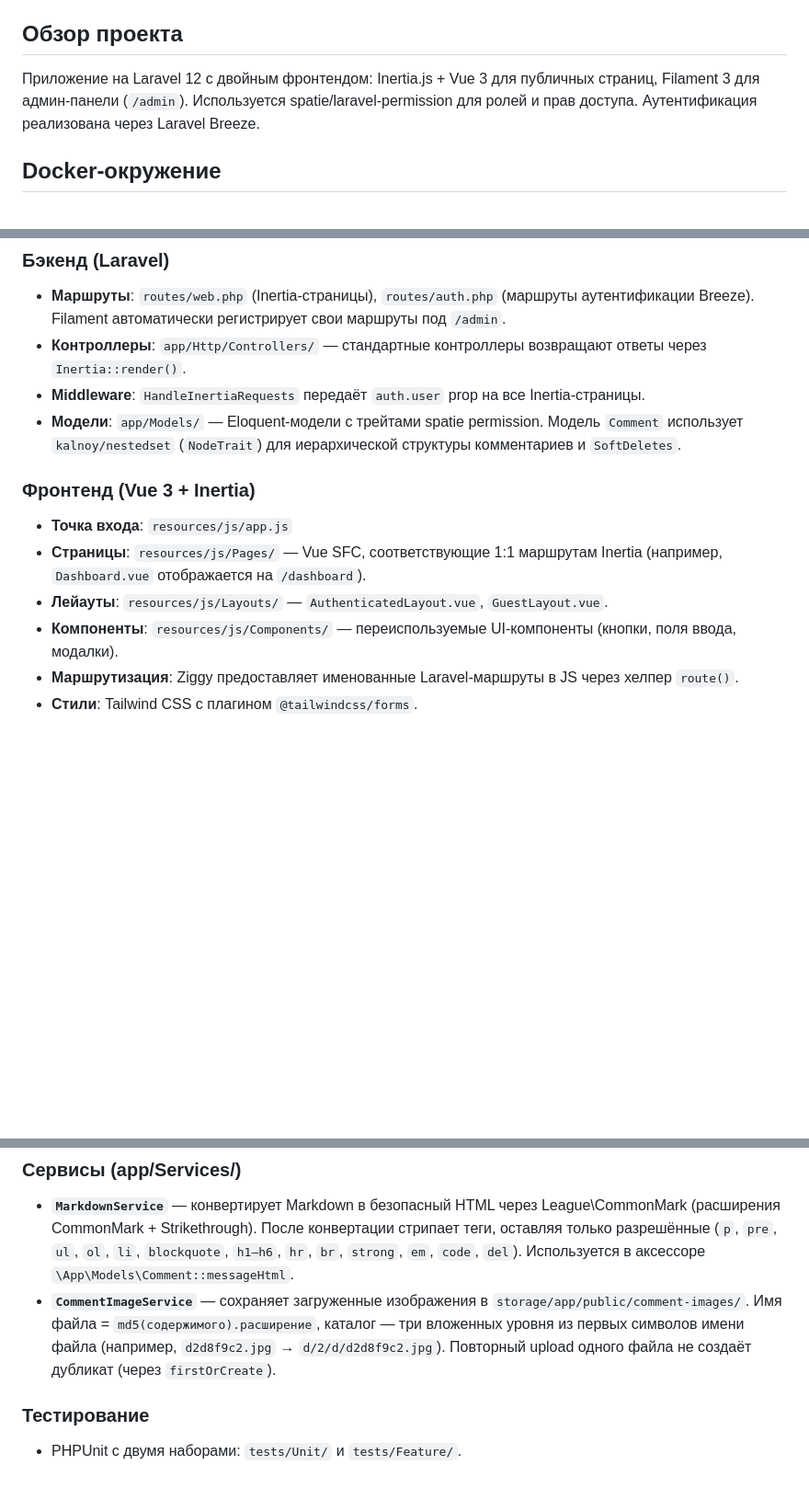
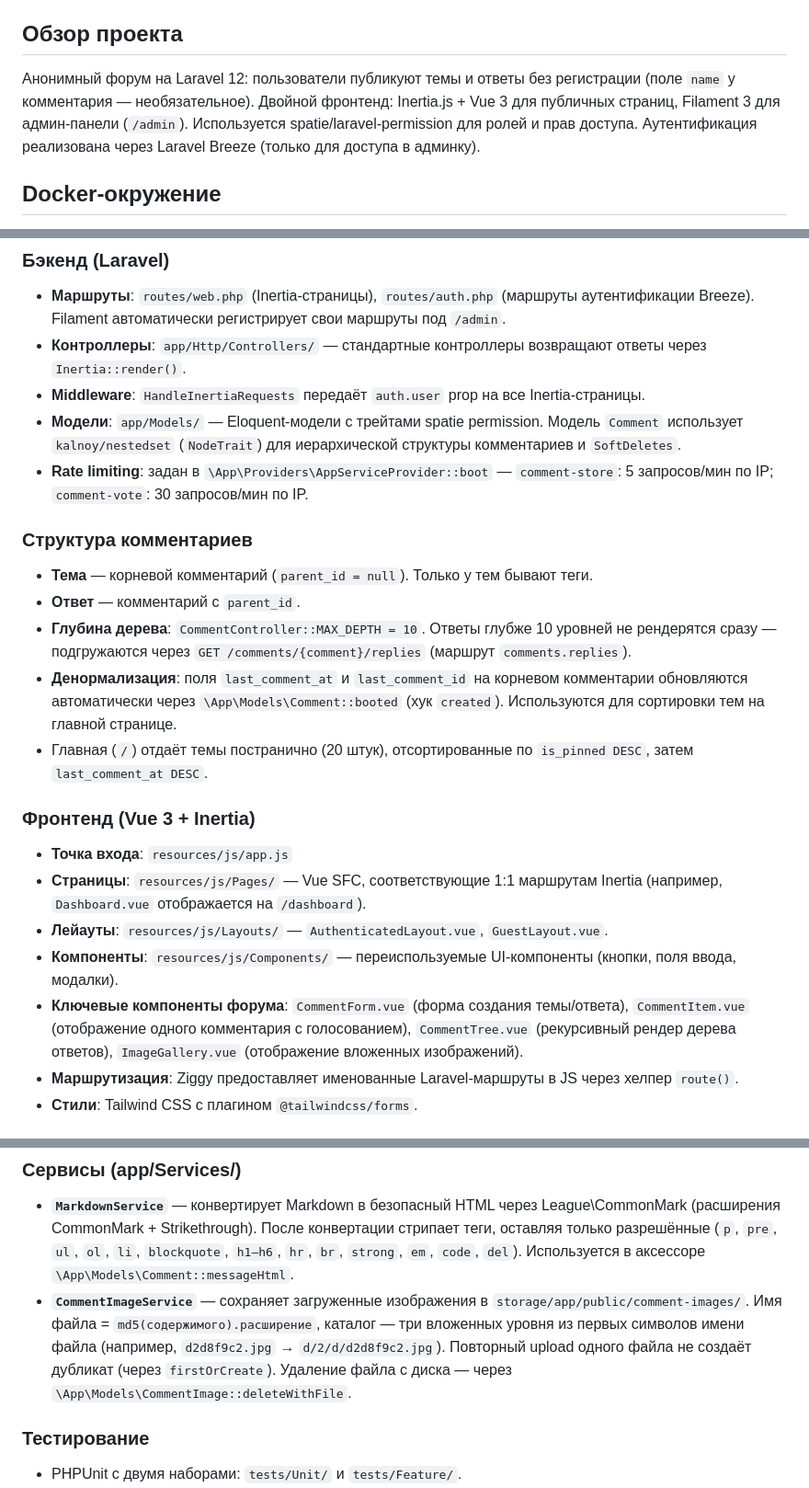
Before and after one commit to another-style/project, a Markdown page: CLAUDE.md, 3 parts joined by grey strips. Shown at 92% size. Drawn GitHub-style; blank space fills up the shorter version.

Commit message:
Обновил CLAUDE.md

```diff
--- a/CLAUDE.md
+++ b/CLAUDE.md
@@ -15,7 +17,7 @@
 
 ## Обзор проекта
 
-Приложение на Laravel 12 с двойным фронтендом: Inertia.js + Vue 3 для публичных страниц, Filament 3 для админ-панели (`/admin`). Используется spatie/laravel-permission для ролей и прав доступа. Аутентификация реализована через Laravel Breeze.
+Анонимный форум на Laravel 12: пользователи публикуют темы и ответы без регистрации (поле `name` у комментария — необязательное). Двойной фронтенд: Inertia.js + Vue 3 для публичных страниц, Filament 3 для админ-панели (`/admin`). Используется spatie/laravel-permission для ролей и прав доступа. Аутентификация реализована через Laravel Breeze (только для доступа в админку).
 
 ## Docker-окружение
 
@@ -76,12 +78,21 @@ docker compose exec php php artisan ide-helper:models -W "\App\Models\{Model}"
 - **Контроллеры**: `app/Http/Controllers/` — стандартные контроллеры возвращают ответы через `Inertia::render()`.
 - **Middleware**: `HandleInertiaRequests` передаёт `auth.user` prop на все Inertia-страницы.
 - **Модели**: `app/Models/` — Eloquent-модели с трейтами spatie permission. Модель `Comment` использует `kalnoy/nestedset` (`NodeTrait`) для иерархической структуры комментариев и `SoftDeletes`.
+- **Rate limiting**: задан в `\App\Providers\AppServiceProvider::boot` — `comment-store`: 5 запросов/мин по IP; `comment-vote`: 30 запросов/мин по IP.
+
+### Структура комментариев
+- **Тема** — корневой комментарий (`parent_id = null`). Только у тем бывают теги.
+- **Ответ** — комментарий с `parent_id`.
+- **Глубина дерева**: `CommentController::MAX_DEPTH = 10`. Ответы глубже 10 уровней не рендерятся сразу — подгружаются через `GET /comments/{comment}/replies` (маршрут `comments.replies`).
+- **Денормализация**: поля `last_comment_at` и `last_comment_id` на корневом комментарии обновляются автоматически через `\App\Models\Comment::booted` (хук `created`). Используются для сортировки тем на главной странице.
+- Главная (`/`) отдаёт темы постранично (20 штук), отсортированные по `is_pinned DESC`, затем `last_comment_at DESC`.
 
 ### Фронтенд (Vue 3 + Inertia)
 - **Точка входа**: `resources/js/app.js`
 - **Страницы**: `resources/js/Pages/` — Vue SFC, соответствующие 1:1 маршрутам Inertia (например, `Dashboard.vue` отображается на `/dashboard`).
 - **Лейауты**: `resources/js/Layouts/` — `AuthenticatedLayout.vue`, `GuestLayout.vue`.
 - **Компоненты**: `resources/js/Components/` — переиспользуемые UI-компоненты (кнопки, поля ввода, модалки).
+- **Ключевые компоненты форума**: `CommentForm.vue` (форма создания темы/ответа), `CommentItem.vue` (отображение одного комментария с голосованием), `CommentTree.vue` (рекурсивный рендер дерева ответов), `ImageGallery.vue` (отображение вложенных изображений).
 - **Маршрутизация**: Ziggy предоставляет именованные Laravel-маршруты в JS через хелпер `route()`.
 - **Стили**: Tailwind CSS с плагином `@tailwindcss/forms`.
 
@@ -118,7 +129,7 @@ docker compose exec php php artisan ide-helper:models -W "\App\Models\{Model}"
 ### Сервисы (app/Services/)
 
 - **`MarkdownService`** — конвертирует Markdown в безопасный HTML через League\CommonMark (расширения CommonMark + Strikethrough). После конвертации стрипает теги, оставляя только разрешённые (`p`, `pre`, `ul`, `ol`, `li`, `blockquote`, `h1–h6`, `hr`, `br`, `strong`, `em`, `code`, `del`). Используется в аксессоре `\App\Models\Comment::messageHtml`.
-- **`CommentImageService`** — сохраняет загруженные изображения в `storage/app/public/comment-images/`. Имя файла = `md5(содержимого).расширение`, каталог — три вложенных уровня из первых символов имени файла (например, `d2d8f9c2.jpg` → `d/2/d/d2d8f9c2.jpg`). Повторный upload одного файла не создаёт дубликат (через `firstOrCreate`).
+- **`CommentImageService`** — сохраняет загруженные изображения в `storage/app/public/comment-images/`. Имя файла = `md5(содержимого).расширение`, каталог — три вложенных уровня из первых символов имени файла (например, `d2d8f9c2.jpg` → `d/2/d/d2d8f9c2.jpg`). Повторный upload одного файла не создаёт дубликат (через `firstOrCreate`). Удаление файла с диска — через `\App\Models\CommentImage::deleteWithFile`.
 
 ### Тестирование
 - PHPUnit с двумя наборами: `tests/Unit/` и `tests/Feature/`.
```
Also changed, not shown: other parts of CLAUDE.md (+2 -0 lines).
